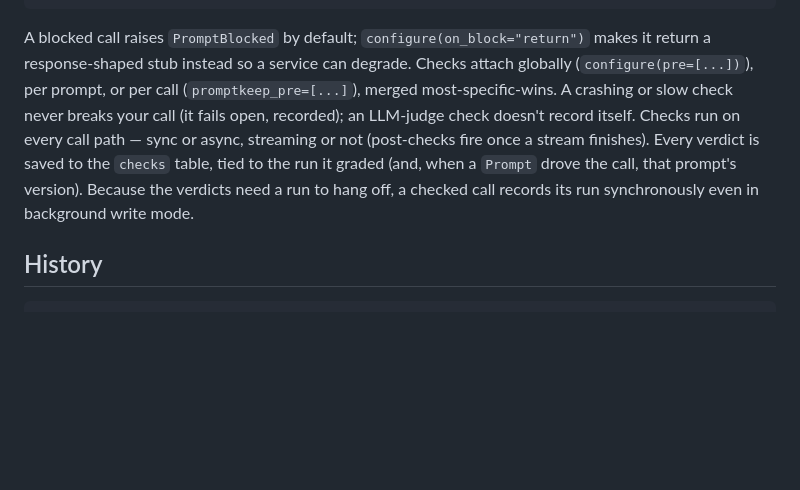
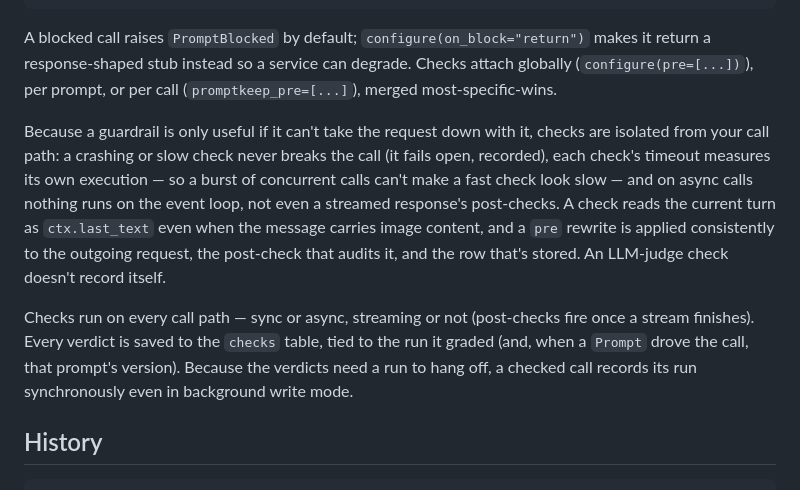
Before and after one commit to Mercity-AI/promptkeep, a Markdown page: README.md, the part around the change. Rendered like a GitHub page; blank space fills up the shorter version.

Commit message:
Docs: document the checks reliability guarantees in the README
Spell out what the checks engine now guarantees, so the behavior the recent
fixes restored is written down: a check is isolated from the request path
(fails open, its timeout measures its own execution, and nothing runs on the
event loop on async calls including streamed post-checks), a check reads the
current turn even on image messages, and a pre rewrite is applied
consistently to the request, the audit, and the stored row.

```diff
--- a/README.md
+++ b/README.md
@@ -158,13 +158,23 @@ result.run_id
 A blocked call raises `PromptBlocked` by default; `configure(on_block="return")`
 makes it return a response-shaped stub instead so a service can degrade. Checks
 attach globally (`configure(pre=[...])`), per prompt, or per call
-(`promptkeep_pre=[...]`), merged most-specific-wins. A crashing or slow check
-never breaks your call (it fails open, recorded); an LLM-judge check doesn't
-record itself. Checks run on every call path — sync or async, streaming or not
-(post-checks fire once a stream finishes). Every verdict is saved to the
-`checks` table, tied to the run it graded (and, when a `Prompt` drove the call,
-that prompt's version). Because the verdicts need a run to hang off, a checked
-call records its run synchronously even in background write mode.
+(`promptkeep_pre=[...]`), merged most-specific-wins.
+
+Because a guardrail is only useful if it can't take the request down with it,
+checks are isolated from your call path: a crashing or slow check never breaks
+the call (it fails open, recorded), each check's timeout measures its own
+execution — so a burst of concurrent calls can't make a fast check look slow —
+and on async calls nothing runs on the event loop, not even a streamed
+response's post-checks. A check reads the current turn as `ctx.last_text` even
+when the message carries image content, and a `pre` rewrite is applied
+consistently to the outgoing request, the post-check that audits it, and the
+row that's stored. An LLM-judge check doesn't record itself.
+
+Checks run on every call path — sync or async, streaming or not (post-checks
+fire once a stream finishes). Every verdict is saved to the `checks` table, tied
+to the run it graded (and, when a `Prompt` drove the call, that prompt's
+version). Because the verdicts need a run to hang off, a checked call records
+its run synchronously even in background write mode.
 
 ## History
 
```
